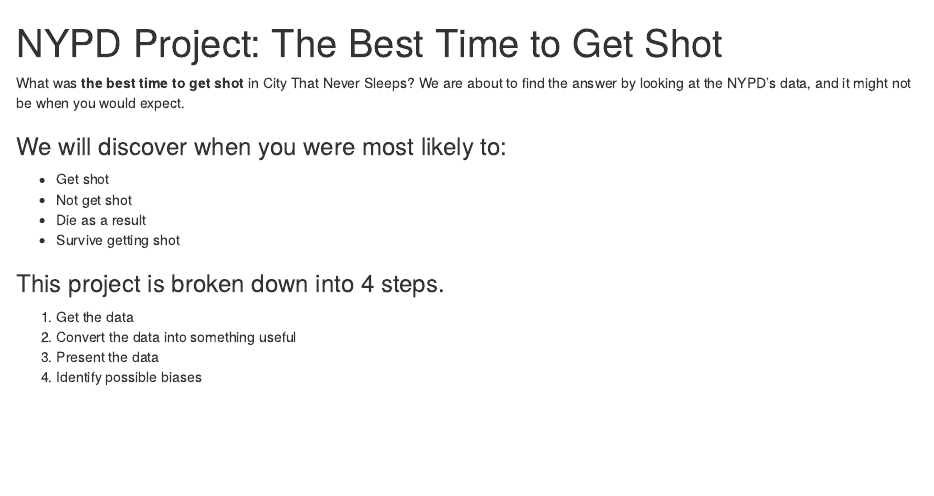
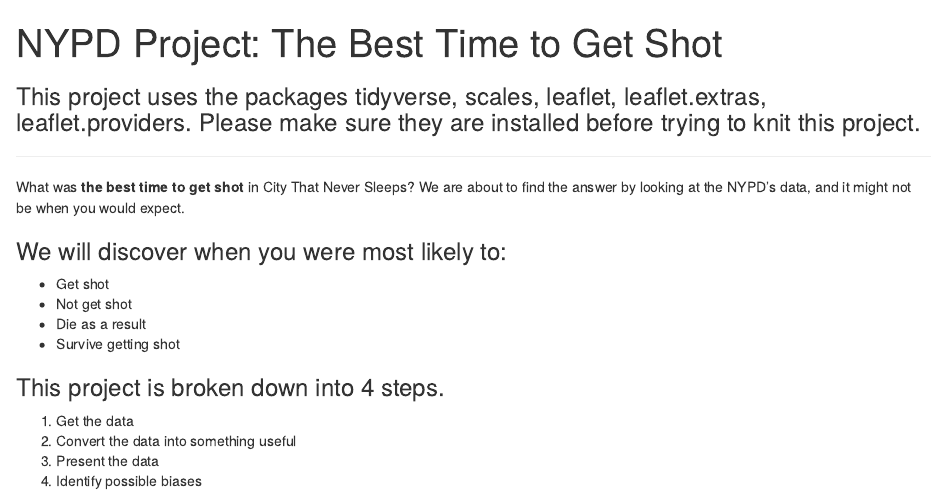
Before and after one commit to timBrockman/ds-5301-final, an R Markdown document (nypd.Rmd): the page in a window 1100 px wide, from its top. The pictures show the output file nypd.html that the author committed with the source, opened offline.

Commit message:
update nypd files

````diff
--- a/nypd.Rmd
+++ b/nypd.Rmd
@@ -1,9 +1,9 @@
 ---
 title: 'NYPD Project: The Best Time to Get Shot'
 output:
-  pdf_document: default
   html_document:
     df_print: paged
+  pdf_document: default
 ---
 
 ```{r strange_errors, echo=FALSE}
@@ -11,6 +11,10 @@
 # it should be ignored
 m <- 2
 ```
+
+### This project uses the packages tidyverse, scales, leaflet, leaflet.extras, leaflet.providers. Please make sure they are installed before trying to knit this project.
+
+---
 
 What was __the best time to get shot__ in City That Never Sleeps? We are about to
 find the answer by looking at the NYPD's data, and it might not be when you
````
Also changed, not shown: nypd.html, 1 other file.
